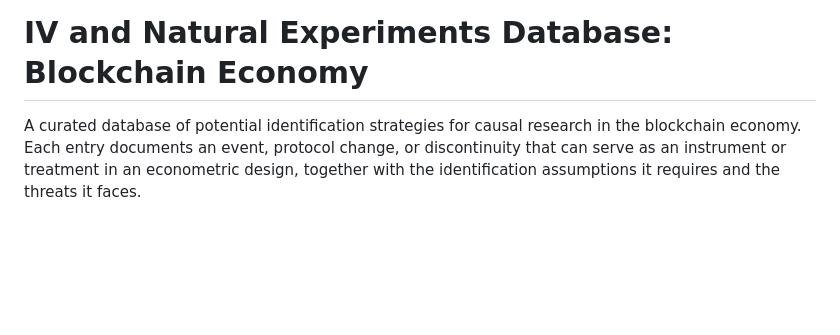
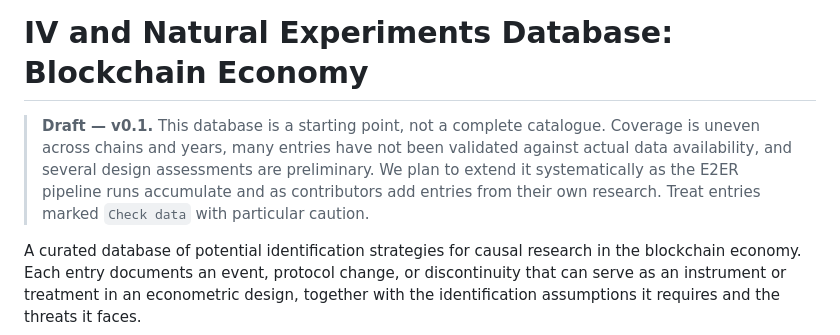
Before and after one commit to bhanneke/E2ER-project, a Markdown page: docs/iv_database.md, the part around the change. Drawn GitHub-style; blank space fills up the shorter version.

Commit message:
docs: mark IV database as draft v0.1 with extension note

```diff
--- a/docs/iv_database.md
+++ b/docs/iv_database.md
@@ -1,4 +1,6 @@
 # IV and Natural Experiments Database: Blockchain Economy
+
+> **Draft — v0.1.** This database is a starting point, not a complete catalogue. Coverage is uneven across chains and years, many entries have not been validated against actual data availability, and several design assessments are preliminary. We plan to extend it systematically as the E2ER pipeline runs accumulate and as contributors add entries from their own research. Treat entries marked `Check data` with particular caution.
 
 A curated database of potential identification strategies for causal research in the blockchain economy. Each entry documents an event, protocol change, or discontinuity that can serve as an instrument or treatment in an econometric design, together with the identification assumptions it requires and the threats it faces.
 
```
